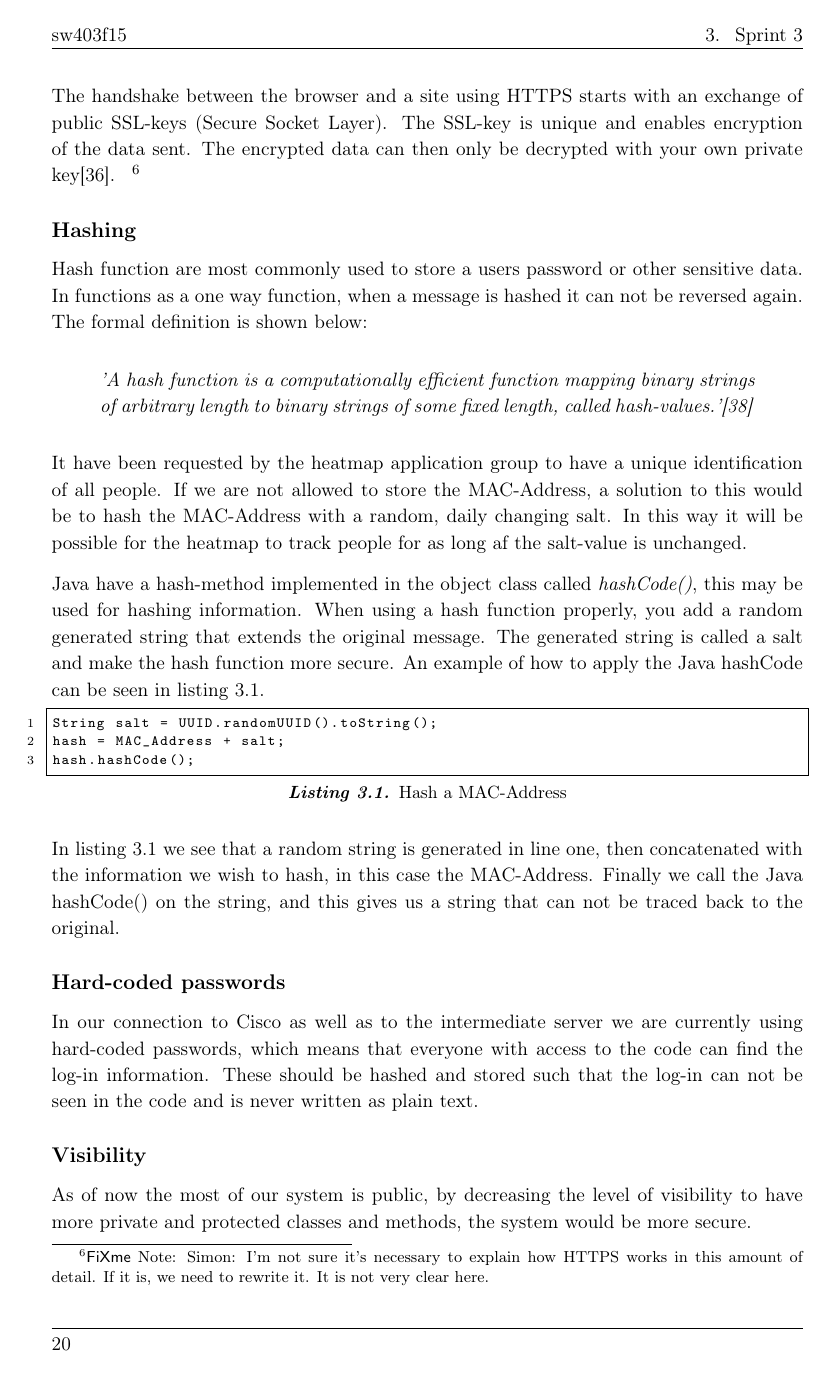
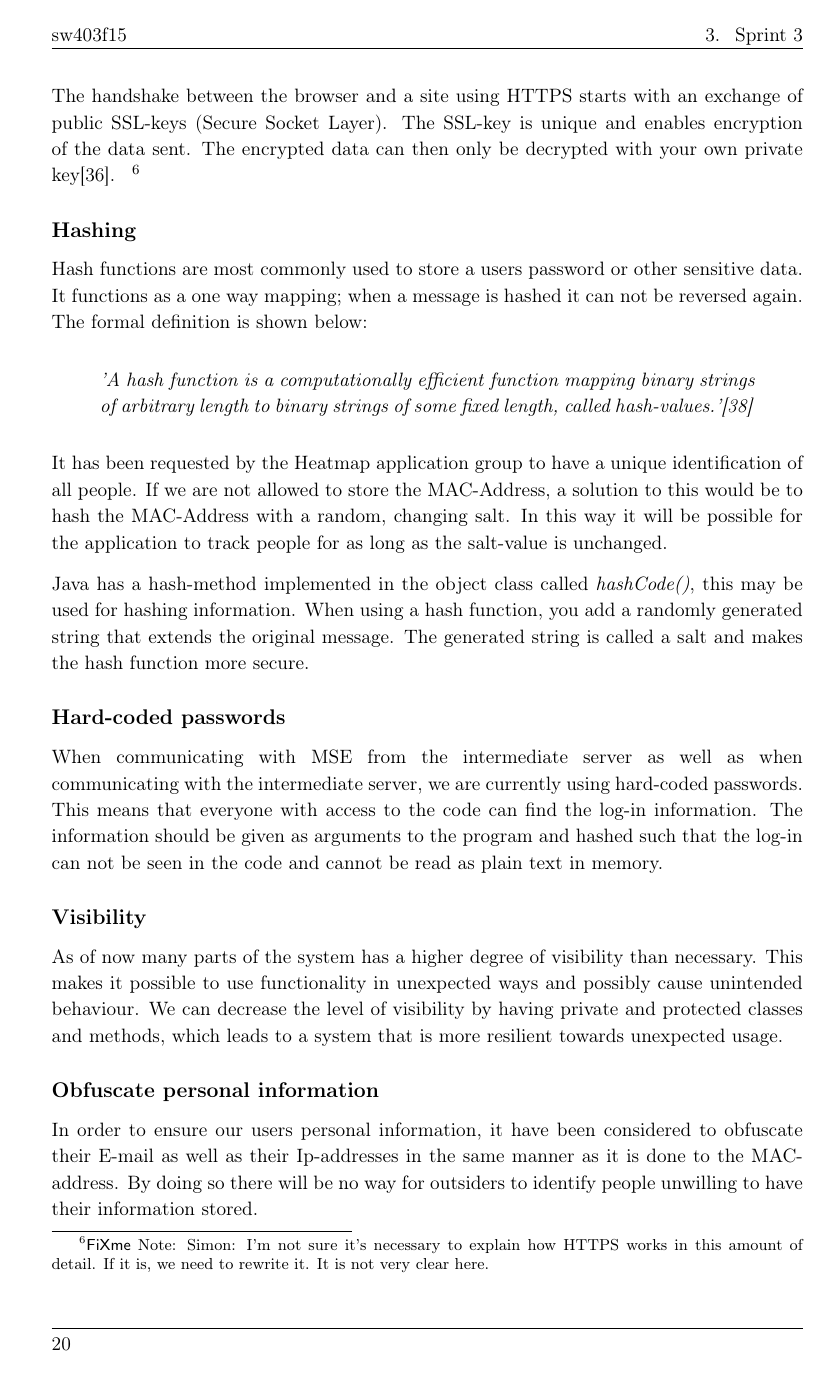
Before and after one commit to JacobNielsenn/sw608f16, a LaTeX thesis (rapport.tex, which reads 3sprint/security.tex): page 30 of 49. Compiled offline with pdfLaTeX.

Commit message:
pushing changes

```diff
--- a/3sprint/security.tex
+++ b/3sprint/security.tex
@@ -19,26 +19,20 @@ The system currently uses HTTP, an insecure communication protocol that uses cle
 The handshake between the browser and a site using HTTPS starts with an exchange of public SSL-keys (Secure Socket Layer). The SSL-key is unique and enables encryption of the data sent. The encrypted data can then only be decrypted with your own private key\cite{HTTPS}. \sfx{I'm not sure it's necessary to explain how HTTPS works in this amount of detail. If it is, we need to rewrite it. It is not very clear here.}
 
 \subsection*{Hashing}
-Hash function are most commonly used to store a users password or other sensitive data. In functions as a one way function, when a message is hashed it can not be reversed again. The formal definition is shown below:
+Hash functions are most commonly used to store a users password or other sensitive data. It functions as a one way mapping; when a message is hashed it can not be reversed again. The formal definition is shown below:
 \begin{quote}
 \textit{'A hash function is a computationally efficient function mapping binary strings of arbitrary length to binary strings of some fixed length, called hash-values.'\cite{Hash_def}}
 \end{quote}
 
-It have been requested by the heatmap application group to have a unique identification of all people. If we are not allowed to store the MAC-Address, a solution to this would be to hash the MAC-Address with a random, daily changing salt. In this way it will be possible for the heatmap to track people for as long af the salt-value is unchanged.
+It has been requested by the Heatmap application group to have a unique identification of all people. If we are not allowed to store the MAC-Address, a solution to this would be to hash the MAC-Address with a random, changing salt. In this way it will be possible for the application to track people for as long as the salt-value is unchanged.
 
-Java have a hash-method implemented in the object class called \textit{hashCode()}, this may be used for hashing information. When using a hash function properly, you add a random generated string that extends the original message. The generated string is called a salt and make the hash function more secure. An example of how to apply the Java hashCode can be seen in \cref{lst:hash}.
-\begin{lstlisting}[caption={Hash a MAC-Address},label={lst:hash},language=inc_Java]
-String salt = UUID.randomUUID().toString();
-hash = MAC_Address + salt;
-hash.hashCode();
-\end{lstlisting}
-In \cref{lst:hash} we see that a random string is generated in line one, then concatenated with the information we wish to hash, in this case the MAC-Address. Finally we call the Java hashCode() on the string, and this gives us a string that can not be traced back to the original.
+Java has a hash-method implemented in the object class called \textit{hashCode()}, this may be used for hashing information. When using a hash function, you add a randomly generated string that extends the original message. The generated string is called a salt and makes the hash function more secure.
 
 \subsection*{Hard-coded passwords}
-In our connection to Cisco as well as to the intermediate server we are currently using hard-coded passwords, which means that everyone with access to the code can find the log-in information. These should be hashed and stored such that the log-in can not be seen in the code and is never written as plain text.
+When communicating with MSE from the intermediate server as well as when communicating with the intermediate server, we are currently using hard-coded passwords. This means that everyone with access to the code can find the log-in information. The information should be given as arguments to the program and hashed such that the log-in can not be seen in the code and cannot be read as plain text in memory.
 
 \subsection*{Visibility}
-As of now the most of our system is public, by decreasing the level of visibility to have more private and protected classes and methods, the system would be more secure.
+As of now many parts of the system has a higher degree of visibility than necessary. This makes it possible to use functionality in unexpected ways and possibly cause unintended behaviour. We can decrease the level of visibility by having private and protected classes and methods, which leads to a system that is more resilient towards unexpected usage.
 
 \subsection*{Obfuscate personal information}
 In order to ensure our users personal information, it have been considered to obfuscate their E-mail as well as their Ip-addresses in the same manner as it is done to the MAC-address. By doing so there will be no way for outsiders to identify people unwilling to have their information stored.
```
Also changed, not shown: 3sprint/trackingsystem.tex (+1 -1 lines), 3sprint/security.tex (2 more changed lines).
